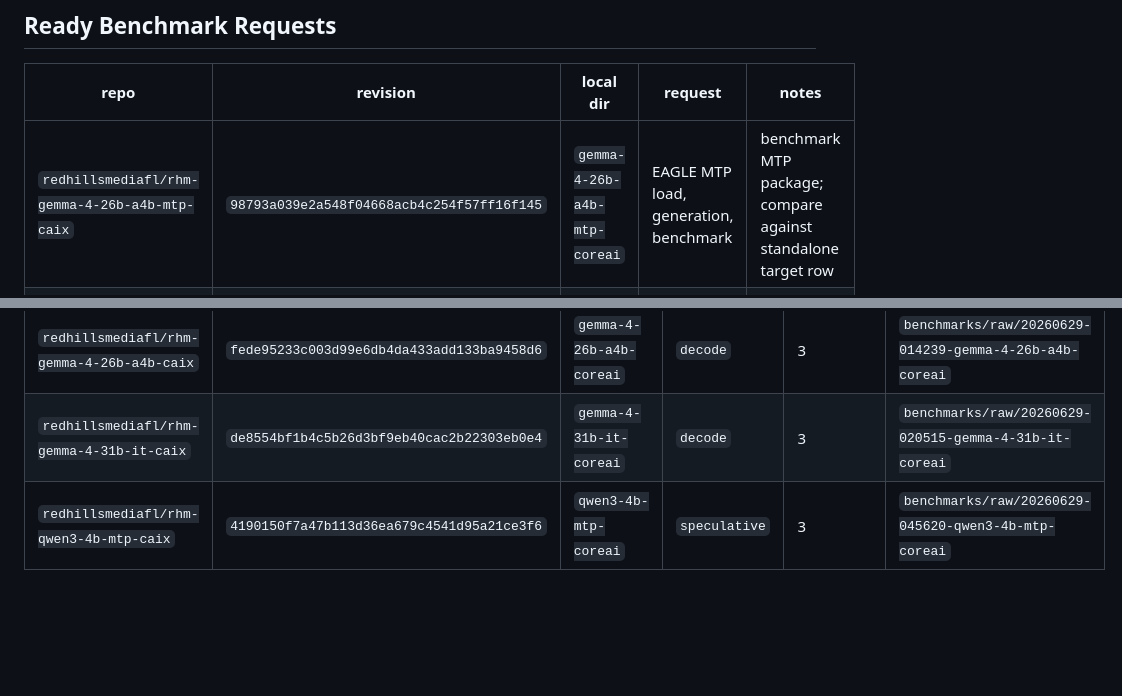
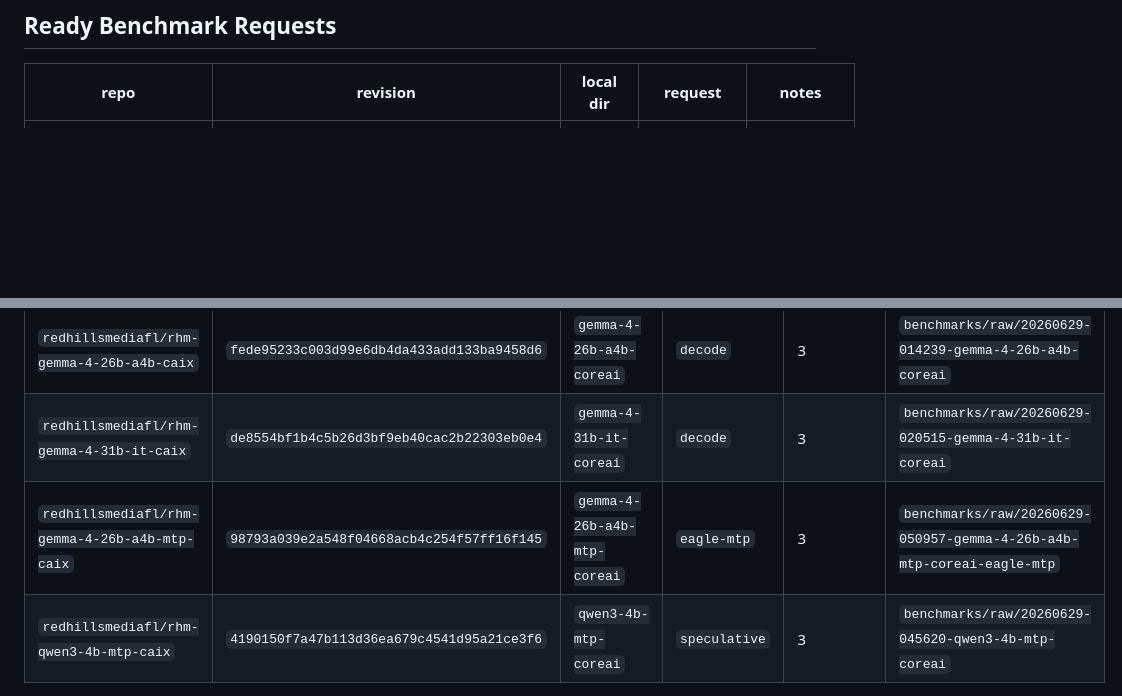
Before and after one commit to RedHillsMediaFL/caix, a Markdown page: docs/TESTER_REQUESTS.md, 2 parts joined by grey strips. Rendered like a GitHub page; blank space fills up the shorter version.

Commit message:
Update tester requests after Gemma 26B MTP logs

```diff
--- a/docs/TESTER_REQUESTS.md
+++ b/docs/TESTER_REQUESTS.md
@@ -11,7 +11,6 @@ temperature, streaming mode, warmup count, measured run count, and chat-template
 
 | repo | revision | local dir | request | notes |
 |---|---|---|---|---|
-| `redhillsmediafl/rhm-gemma-4-26b-a4b-mtp-caix` | `98793a039e2a548f04668acb4c254f57ff16f145` | `gemma-4-26b-a4b-mtp-coreai` | EAGLE MTP load, generation, benchmark | benchmark MTP package; compare against standalone target row |
 | `redhillsmediafl/rhm-gemma-4-31b-it-mtp-caix` | `0c68d17473cdc0fee45e4d27540d50897f81334a` | `gemma-4-31b-it-mtp-coreai` | EAGLE MTP load, generation, benchmark | benchmark MTP package; compare against standalone target row |
 
 ## Existing Raw Evidence
@@ -36,6 +35,7 @@ temperature, streaming mode, warmup count, measured run count, and chat-template
 | `redhillsmediafl/rhm-qwen3.6-27b-caix` | `436642eef9fb9fb49f53cafc2d32c0f25a0b175a` | `qwen3.6-27b-coreai` | `decode` | 3 | `benchmarks/raw/20260629-004612-qwen3.6-27b-coreai` |
 | `redhillsmediafl/rhm-gemma-4-26b-a4b-caix` | `fede95233c003d99e6db4da433add133ba9458d6` | `gemma-4-26b-a4b-coreai` | `decode` | 3 | `benchmarks/raw/20260629-014239-gemma-4-26b-a4b-coreai` |
 | `redhillsmediafl/rhm-gemma-4-31b-it-caix` | `de8554bf1b4c5b26d3bf9eb40cac2b22303eb0e4` | `gemma-4-31b-it-coreai` | `decode` | 3 | `benchmarks/raw/20260629-020515-gemma-4-31b-it-coreai` |
+| `redhillsmediafl/rhm-gemma-4-26b-a4b-mtp-caix` | `98793a039e2a548f04668acb4c254f57ff16f145` | `gemma-4-26b-a4b-mtp-coreai` | `eagle-mtp` | 3 | `benchmarks/raw/20260629-050957-gemma-4-26b-a4b-mtp-coreai-eagle-mtp` |
 | `redhillsmediafl/rhm-qwen3-4b-mtp-caix` | `4190150f7a47b113d36ea679c4541d95a21ce3f6` | `qwen3-4b-mtp-coreai` | `speculative` | 3 | `benchmarks/raw/20260629-045620-qwen3-4b-mtp-coreai` |
 
 ## Manual Or Component Requests
```
